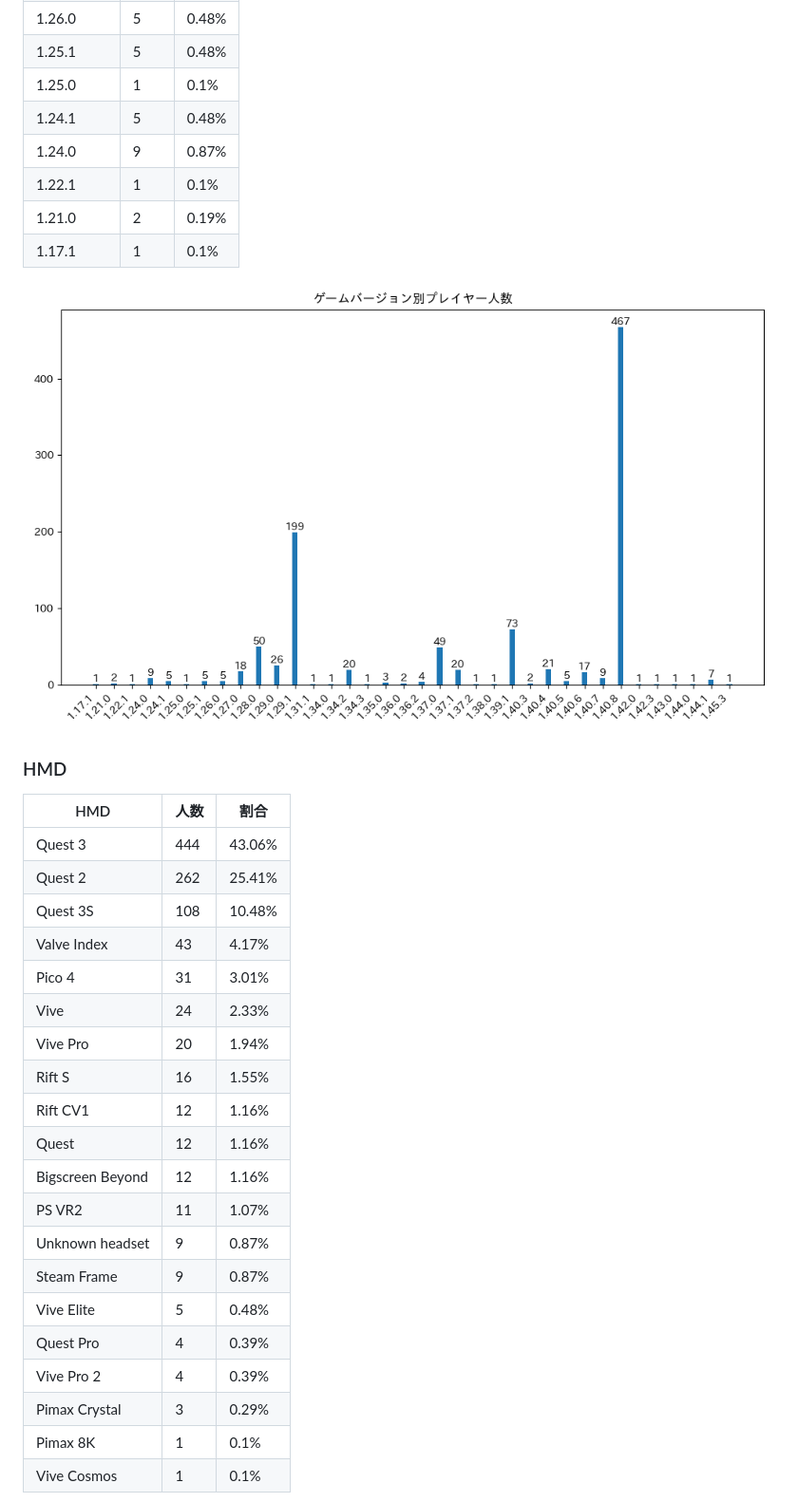
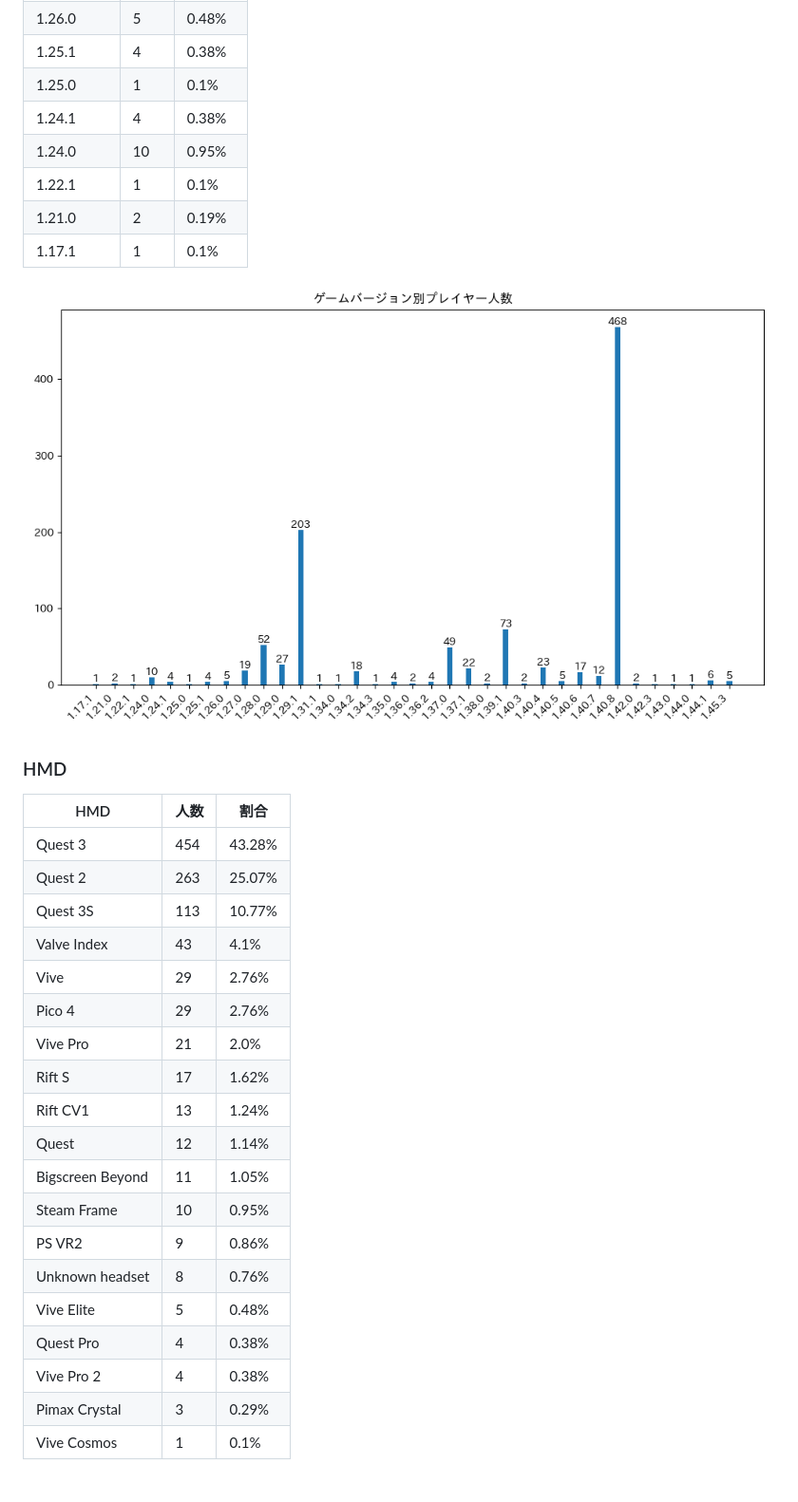
Before and after one commit to rakkyo150/player_count_by_bs_version, a Markdown page: README.md, the part around one of its changes. Shown at 95% size. Rendered like a GitHub page; pictures changed too: game_version_count.png.

```diff
--- a/README.md
+++ b/README.md
@@ -55,8 +54,8 @@
 | 1.26.0 | 5 | 0.48% |
-| 1.25.1 | 5 | 0.48% |
+| 1.25.1 | 4 | 0.38% |
 | 1.25.0 | 1 | 0.1% |
-| 1.24.1 | 5 | 0.48% |
-| 1.24.0 | 9 | 0.87% |
+| 1.24.1 | 4 | 0.38% |
+| 1.24.0 | 10 | 0.95% |
 | 1.22.1 | 1 | 0.1% |
 | 1.21.0 | 2 | 0.19% |
 | 1.17.1 | 1 | 0.1% |
@@ -66,25 +65,24 @@
 ### HMD
 | HMD | 人数 | 割合 |
 | ---- | ---- | ---- |
-| Quest 3 | 444 | 43.06% |
-| Quest 2 | 262 | 25.41% |
-| Quest 3S | 108 | 10.48% |
-| Valve Index | 43 | 4.17% |
-| Pico 4 | 31 | 3.01% |
-| Vive | 24 | 2.33% |
-| Vive Pro | 20 | 1.94% |
-| Rift S | 16 | 1.55% |
-| Rift CV1 | 12 | 1.16% |
-| Quest | 12 | 1.16% |
-| Bigscreen Beyond | 12 | 1.16% |
-| PS VR2 | 11 | 1.07% |
-| Unknown headset | 9 | 0.87% |
-| Steam Frame | 9 | 0.87% |
+| Quest 3 | 454 | 43.28% |
+| Quest 2 | 263 | 25.07% |
+| Quest 3S | 113 | 10.77% |
+| Valve Index | 43 | 4.1% |
+| Vive | 29 | 2.76% |
+| Pico 4 | 29 | 2.76% |
+| Vive Pro | 21 | 2.0% |
+| Rift S | 17 | 1.62% |
+| Rift CV1 | 13 | 1.24% |
+| Quest | 12 | 1.14% |
+| Bigscreen Beyond | 11 | 1.05% |
+| Steam Frame | 10 | 0.95% |
+| PS VR2 | 9 | 0.86% |
+| Unknown headset | 8 | 0.76% |
 | Vive Elite | 5 | 0.48% |
-| Quest Pro | 4 | 0.39% |
-| Vive Pro 2 | 4 | 0.39% |
+| Quest Pro | 4 | 0.38% |
+| Vive Pro 2 | 4 | 0.38% |
 | Pimax Crystal | 3 | 0.29% |
-| Pimax 8K | 1 | 0.1% |
 | Vive Cosmos | 1 | 0.1% |
 
 ![HMD](hmd_count.png)
```
Also changed, not shown: other parts of README.md (+51 -52 lines), hmd_count.png, platform_count.png, platform_game_version_count.png, 1 other file.
